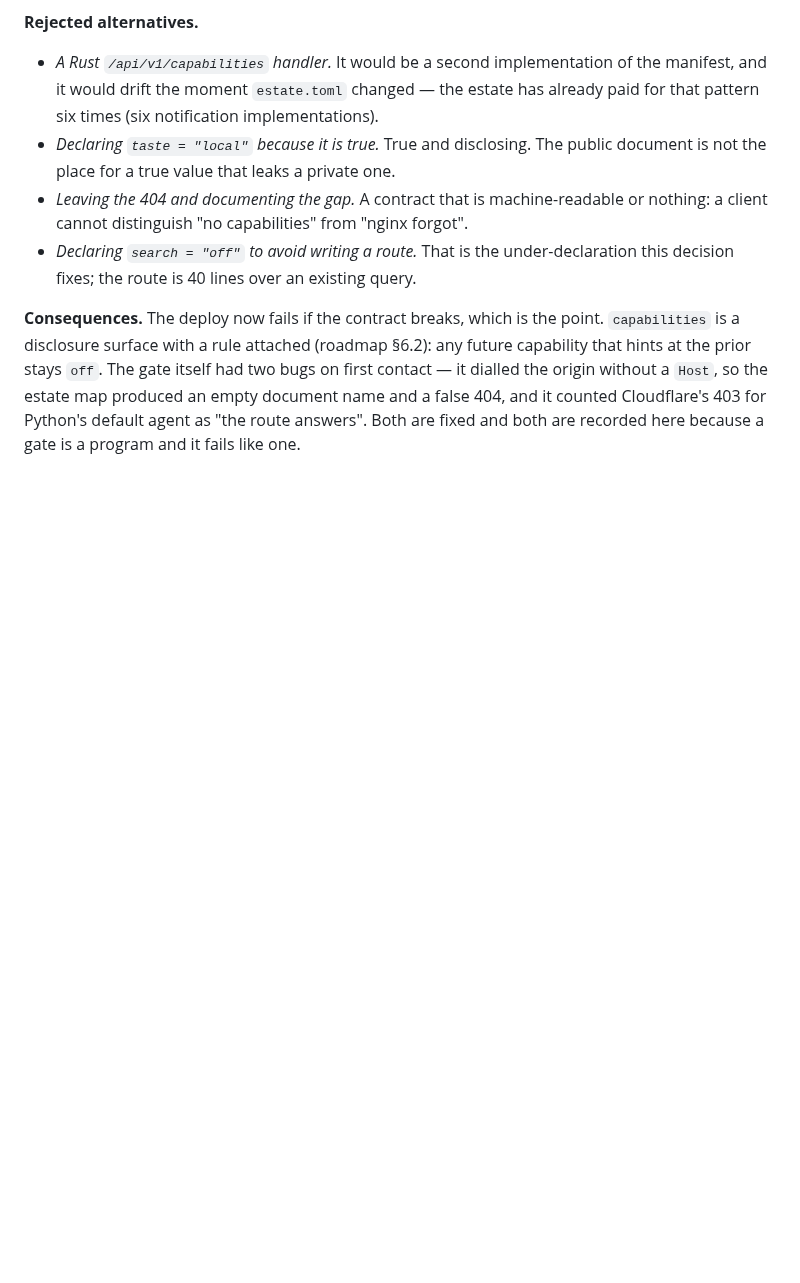
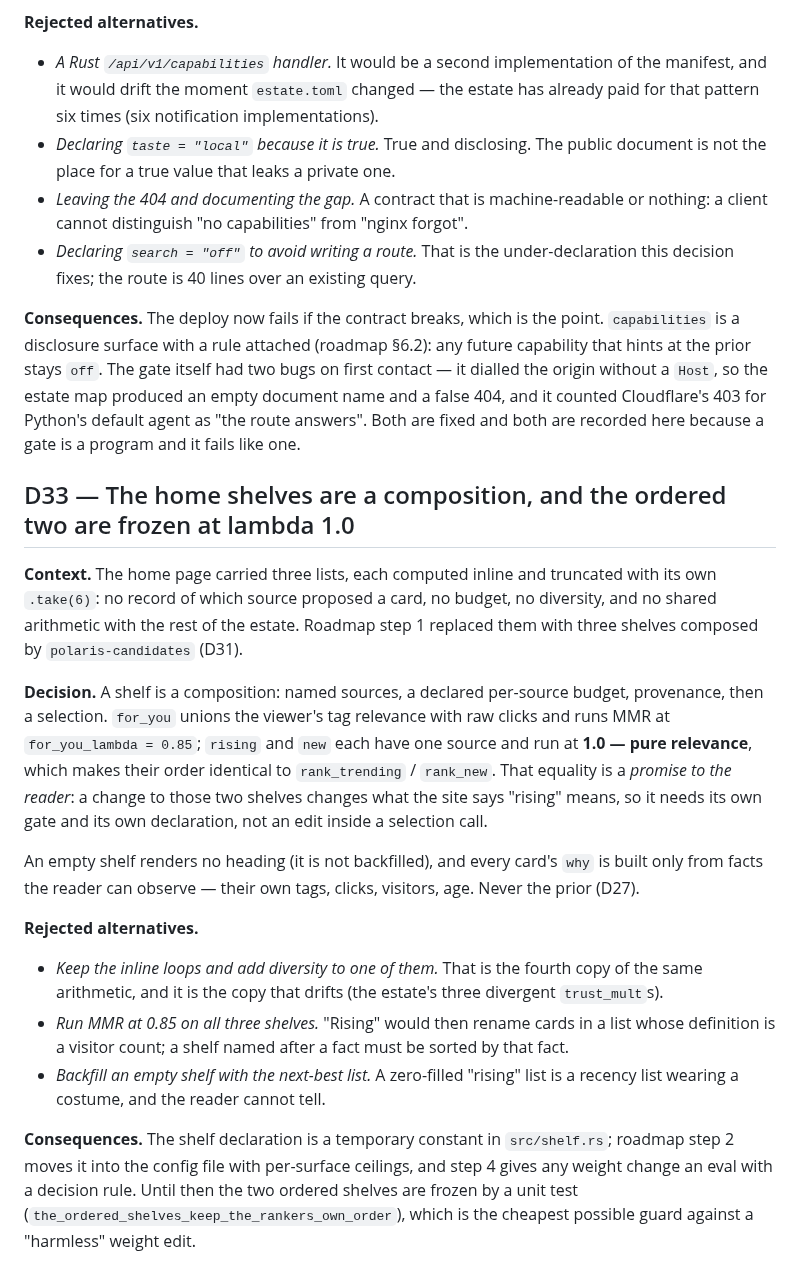
Before and after one commit to 8ullyMaguire/orbital, a Markdown page: docs/DECISIONS.md, the part around the change. GitHub-like rendering; blank space fills up the shorter version.

```diff
--- a/docs/DECISIONS.md
+++ b/docs/DECISIONS.md
@@ -767,3 +767,35 @@ stays `off`. The gate itself had two bugs on first contact — it dialled the or
 the estate map produced an empty document name and a false 404, and it counted Cloudflare's 403 for
 Python's default agent as "the route answers". Both are fixed and both are recorded here because a gate
 is a program and it fails like one.
+
+## D33 — The home shelves are a composition, and the ordered two are frozen at lambda 1.0
+
+**Context.** The home page carried three lists, each computed inline and truncated with its own
+`.take(6)`: no record of which source proposed a card, no budget, no diversity, and no shared arithmetic
+with the rest of the estate. Roadmap step 1 replaced them with three shelves composed by
+`polaris-candidates` (D31).
+
+**Decision.** A shelf is a composition: named sources, a declared per-source budget, provenance, then a
+selection. `for_you` unions the viewer's tag relevance with raw clicks and runs MMR at
+`for_you_lambda = 0.85`; `rising` and `new` each have one source and run at **1.0 — pure relevance**,
+which makes their order identical to `rank_trending` / `rank_new`. That equality is a *promise to the
+reader*: a change to those two shelves changes what the site says "rising" means, so it needs its own
+gate and its own declaration, not an edit inside a selection call.
+
+An empty shelf renders no heading (it is not backfilled), and every card's `why` is built only from facts
+the reader can observe — their own tags, clicks, visitors, age. Never the prior (D27).
+
+**Rejected alternatives.**
+
+- *Keep the inline loops and add diversity to one of them.* That is the fourth copy of the same
+  arithmetic, and it is the copy that drifts (the estate's three divergent `trust_mult`s).
+- *Run MMR at 0.85 on all three shelves.* "Rising" would then rename cards in a list whose definition is
+  a visitor count; a shelf named after a fact must be sorted by that fact.
+- *Backfill an empty shelf with the next-best list.* A zero-filled "rising" list is a recency list
+  wearing a costume, and the reader cannot tell.
+
+**Consequences.** The shelf declaration is a temporary constant in `src/shelf.rs`; roadmap step 2 moves
+it into the config file with per-surface ceilings, and step 4 gives any weight change an eval with a
+decision rule. Until then the two ordered shelves are frozen by a unit test
+(`the_ordered_shelves_keep_the_rankers_own_order`), which is the cheapest possible guard against a
+"harmless" weight edit.
```
Also changed, not shown: docs/ROADMAP.md (+43 -41 lines), docs/SPEC.md (+22 -0 lines).
